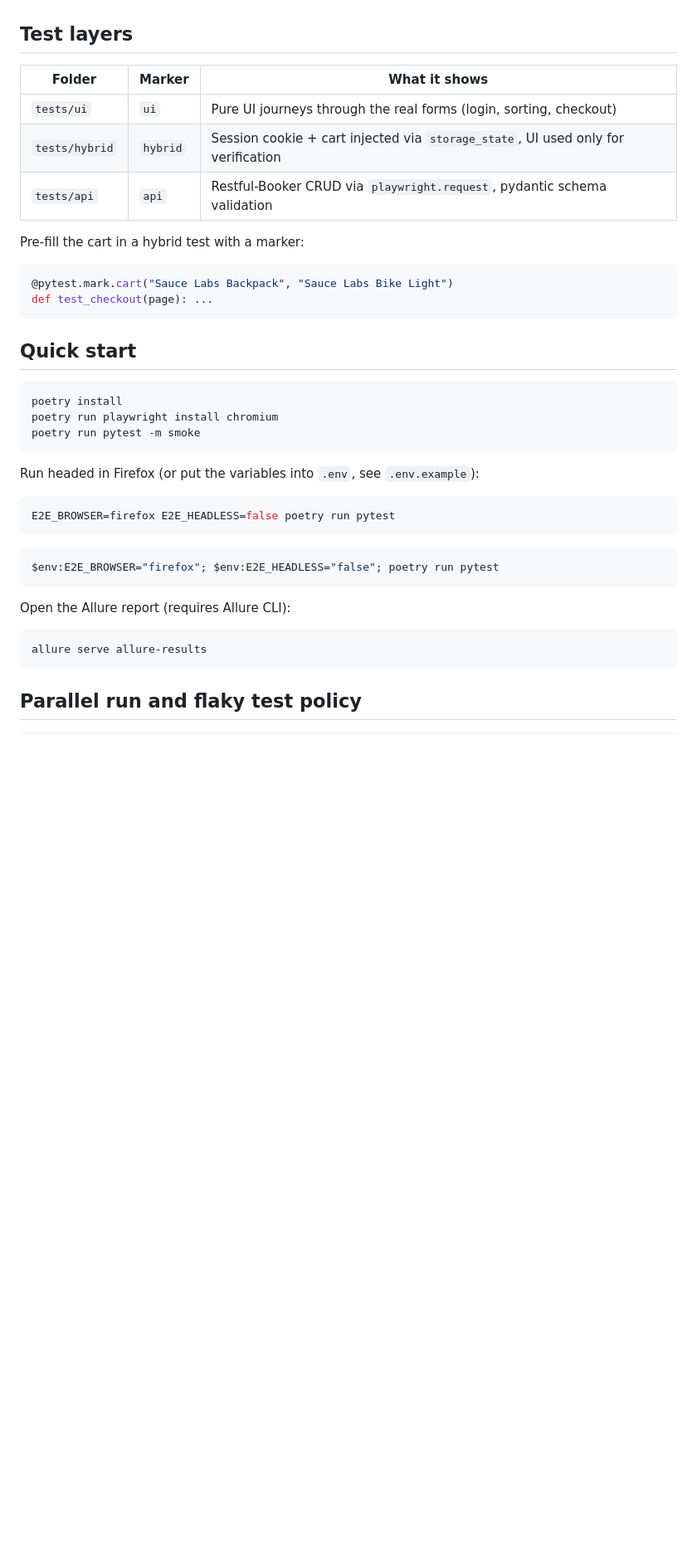
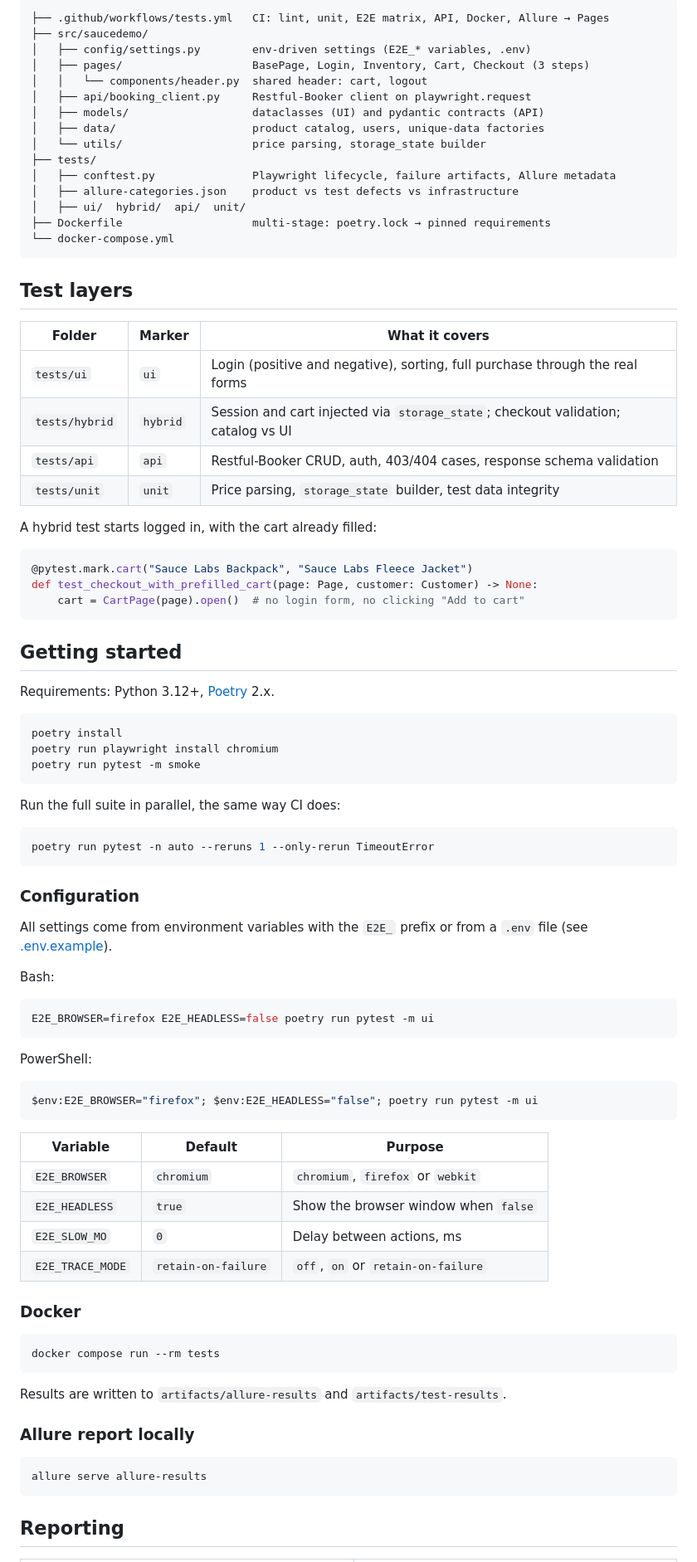
Before and after one commit to KKyrylin005/playwright-python-hybrid-framework, a Markdown page: README.md, the part around one of its changes. Shown at 83% size. Rendered like a GitHub page; blank space fills up the shorter version.

````diff
--- a/README.md
+++ b/README.md
@@ -18,20 +75,41 @@ UI, hybrid and API end-to-end tests for [SauceDemo](https://www.saucedemo.com/)
+```text
+├── .github/workflows/tests.yml   CI: lint, unit, E2E matrix, API, Docker, Allure → Pages
+├── src/saucedemo/
+│   ├── config/settings.py        env-driven settings (E2E_* variables, .env)
+│   ├── pages/                    BasePage, Login, Inventory, Cart, Checkout (3 steps)
+│   │   └── components/header.py  shared header: cart, logout
+│   ├── api/booking_client.py     Restful-Booker client on playwright.request
+│   ├── models/                   dataclasses (UI) and pydantic contracts (API)
+│   ├── data/                     product catalog, users, unique-data factories
+│   └── utils/                    price parsing, storage_state builder
+├── tests/
+│   ├── conftest.py               Playwright lifecycle, failure artifacts, Allure metadata
+│   ├── allure-categories.json    product vs test defects vs infrastructure
+│   ├── ui/  hybrid/  api/  unit/
+├── Dockerfile                    multi-stage: poetry.lock → pinned requirements
+└── docker-compose.yml
+```
 
 ## Test layers
 
-| Folder | Marker | What it shows |
+| Folder | Marker | What it covers |
 |---|---|---|
-| `tests/ui` | `ui` | Pure UI journeys through the real forms (login, sorting, checkout) |
-| `tests/hybrid` | `hybrid` | Session cookie + cart injected via `storage_state`, UI used only for verification |
-| `tests/api` | `api` | Restful-Booker CRUD via `playwright.request`, pydantic schema validation |
+| `tests/ui` | `ui` | Login (positive and negative), sorting, full purchase through the real forms |
+| `tests/hybrid` | `hybrid` | Session and cart injected via `storage_state`; checkout validation; catalog vs UI |
+| `tests/api` | `api` | Restful-Booker CRUD, auth, 403/404 cases, response schema validation |
+| `tests/unit` | `unit` | Price parsing, `storage_state` builder, test data integrity |
 
-Pre-fill the cart in a hybrid test with a marker:
+A hybrid test starts logged in, with the cart already filled:
 
 ```python
-@pytest.mark.cart("Sauce Labs Backpack", "Sauce Labs Bike Light")
-def test_checkout(page): ...
+@pytest.mark.cart("Sauce Labs Backpack", "Sauce Labs Fleece Jacket")
+def test_checkout_with_prefilled_cart(page: Page, customer: Customer) -> None:
+    cart = CartPage(page).open()  # no login form, no clicking "Add to cart"
 ```
 
-## Quick start
+## Getting started
+
+Requirements: Python 3.12+, [Poetry](https://python-poetry.org/) 2.x.
 
 ```bash
 poetry install
@@ -39,21 +117,49 @@ poetry run playwright install chromium
 poetry run pytest -m smoke
 ```
 
-Run headed in Firefox (or put the variables into `.env`, see `.env.example`):
+Run the full suite in parallel, the same way CI does:
 
 ```bash
-E2E_BROWSER=firefox E2E_HEADLESS=false poetry run pytest
+poetry run pytest -n auto --reruns 1 --only-rerun TimeoutError
 ```
 
-```powershell
-$env:E2E_BROWSER="firefox"; $env:E2E_HEADLESS="false"; poetry run pytest
+### Configuration
+
+All settings come from environment variables with the `E2E_` prefix or from a `.env` file
+(see [.env.example](.env.example)).
+
+Bash:
+
+```bash
+E2E_BROWSER=firefox E2E_HEADLESS=false poetry run pytest -m ui
 ```
 
-Open the Allure report (requires Allure CLI):
+PowerShell:
+
+```powershell
+$env:E2E_BROWSER="firefox"; $env:E2E_HEADLESS="false"; poetry run pytest -m ui
+```
+
+| Variable | Default | Purpose |
+|---|---|---|
+| `E2E_BROWSER` | `chromium` | `chromium`, `firefox` or `webkit` |
+| `E2E_HEADLESS` | `true` | Show the browser window when `false` |
+| `E2E_SLOW_MO` | `0` | Delay between actions, ms |
+| `E2E_TRACE_MODE` | `retain-on-failure` | `off`, `on` or `retain-on-failure` |
+
+### Docker
+
+```bash
+docker compose run --rm tests
+```
+
+Results are written to `artifacts/allure-results` and `artifacts/test-results`.
+
+### Allure report locally
 
 ```bash
 allure serve allure-results
 ```
 
-## Parallel run and flaky test policy
+## Reporting
 
````
Also changed, not shown: other parts of README.md (+92 -50 lines), README.uk.md (added, +199 -0 lines), docs/images/allure-graphs.png (added), docs/images/allure-overview.png (added), docs/images/allure-test-steps.png (added), docs/images/trace-viewer.png (added).
